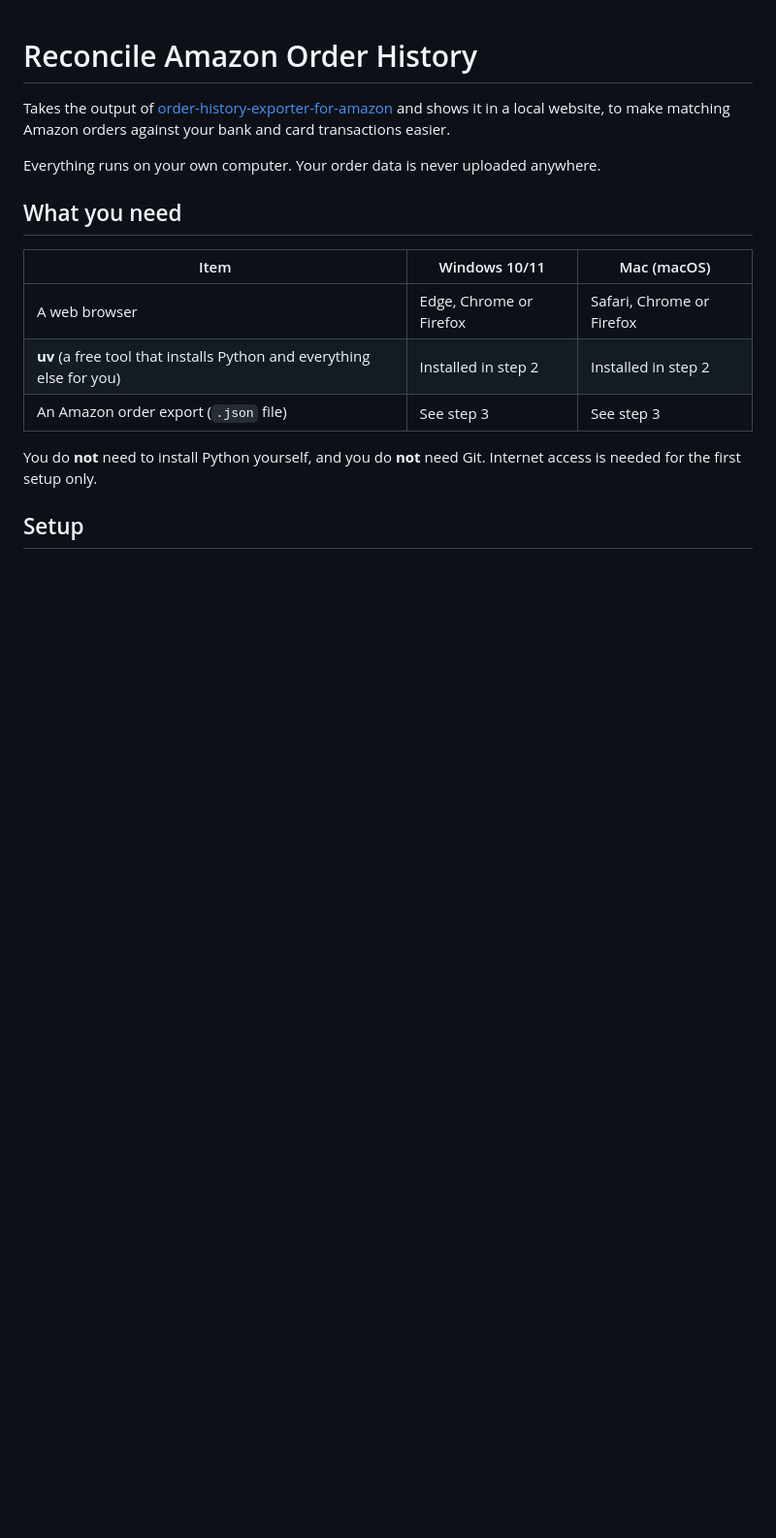
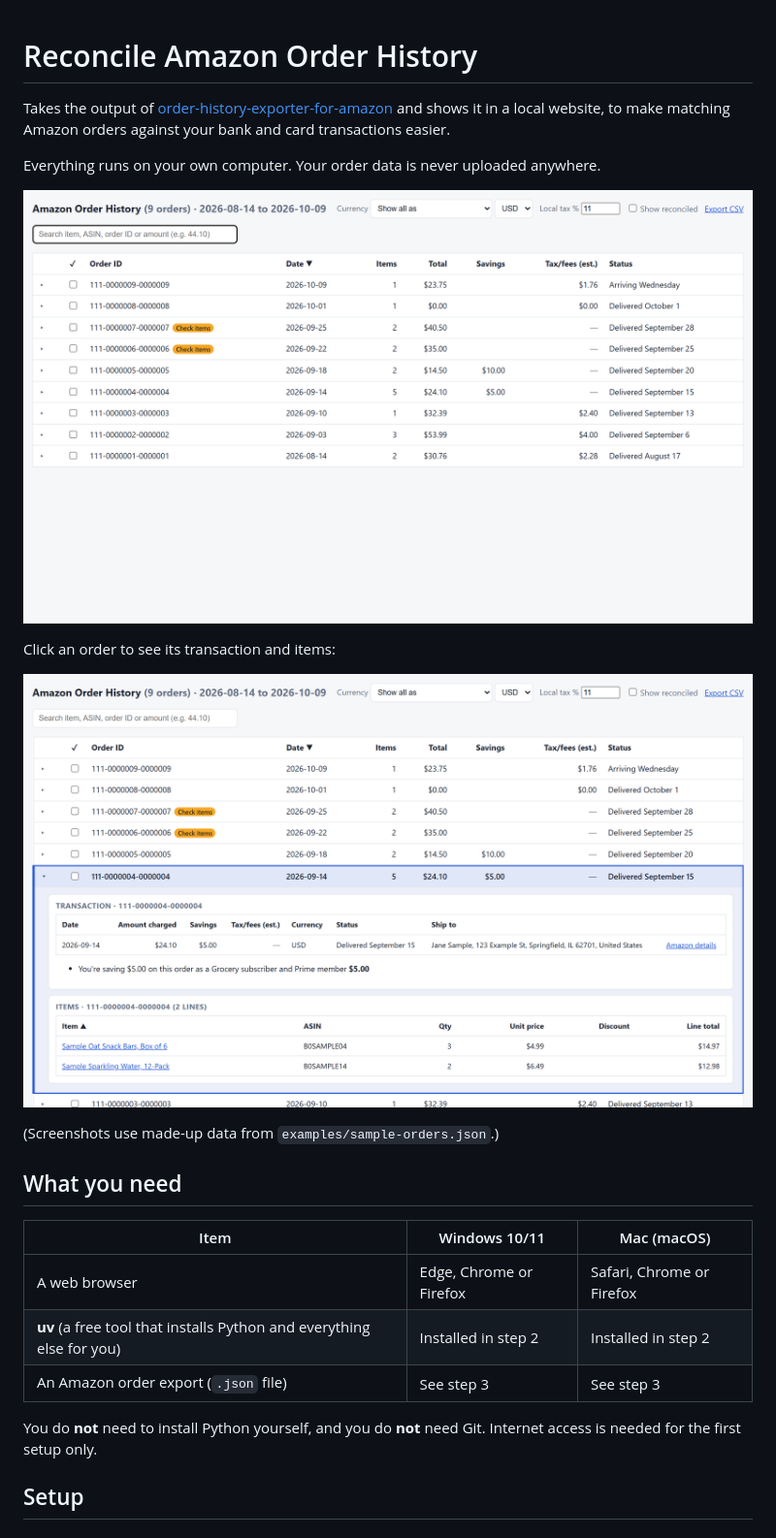
Before and after one commit to appaaron/reconcile-amazon-order-history, a Markdown page: README.md, the part around one of its changes. Shown at 97% size. Rendered like a GitHub page; pictures changed too: docs/screenshots/order-detail.png (added), docs/screenshots/orders.png (added); blank space fills up the shorter version.

```diff
--- a/README.md
+++ b/README.md
@@ -3,6 +3,14 @@
 Takes the output of [order-history-exporter-for-amazon](https://github.com/xenolphthalein/order-history-exporter-for-amazon#usage) and shows it in a local website, to make matching Amazon orders against your bank and card transactions easier.
 
 Everything runs on your own computer. Your order data is never uploaded anywhere.
+
+![The orders list, with the date range, search, reconciled checkboxes and "Check items" badges](docs/screenshots/orders.png)
+
+Click an order to see its transaction and items:
+
+![An expanded order showing the transaction details and each item](docs/screenshots/order-detail.png)
+
+(Screenshots use made-up data from `examples/sample-orders.json`.)
 
 ## What you need
 
```
Also changed, not shown: other parts of README.md (+3 -0 lines), BACKLOG.md (+6 -4 lines), 5 other files.
